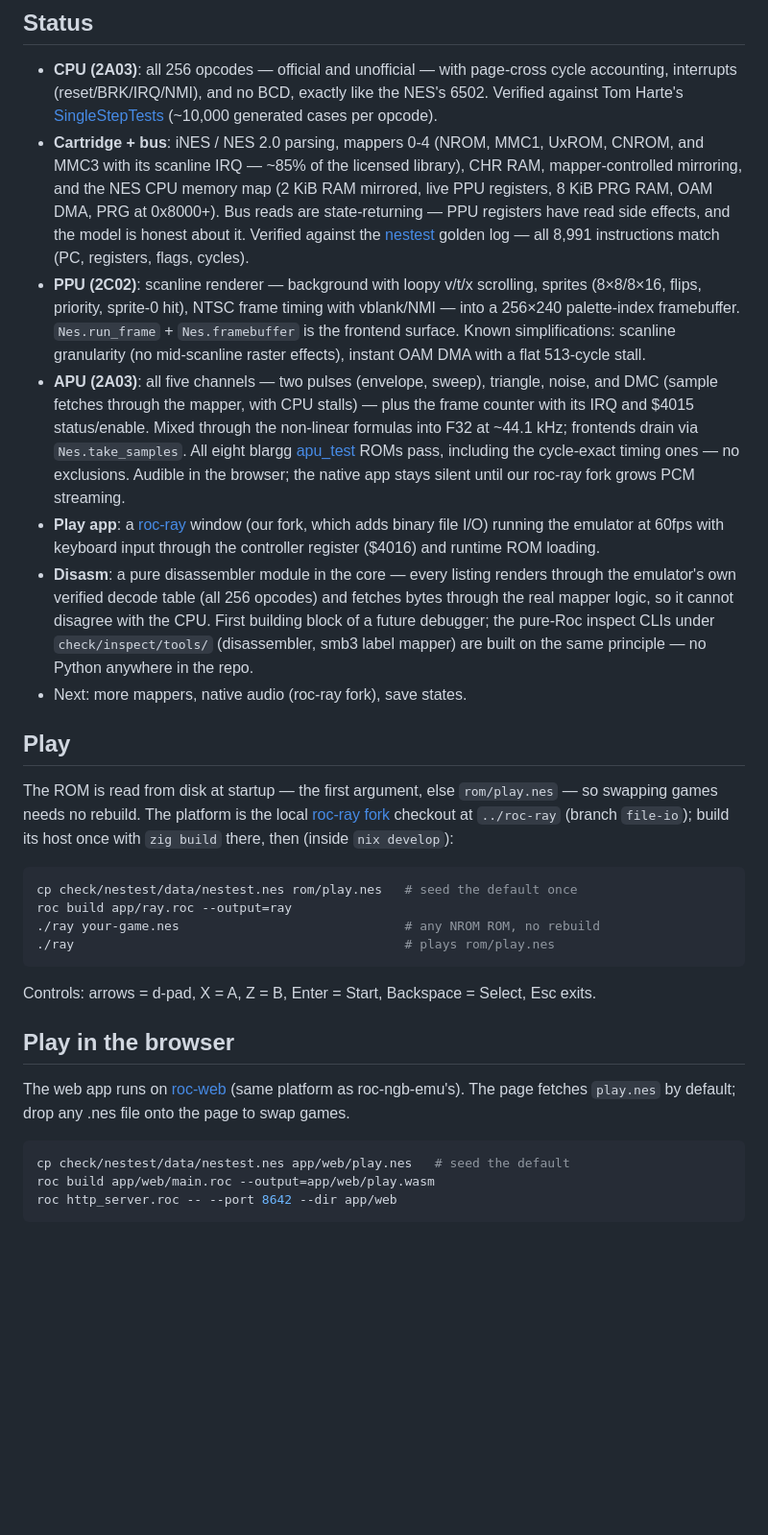
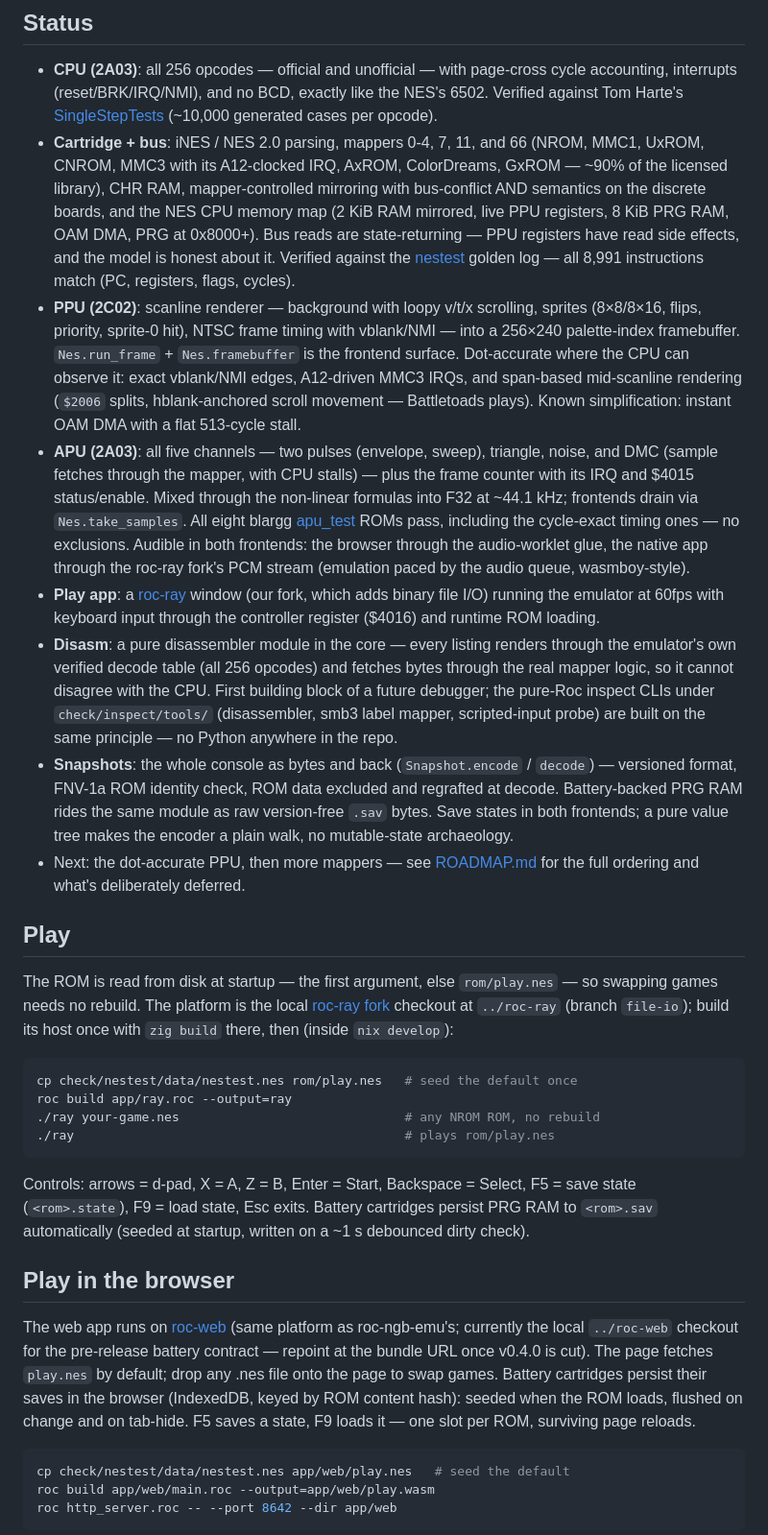
Before and after one commit to ricardo-valero/roc-nes-emu, a Markdown page: README.md, the part around one of its changes. Shown at 96% size. Drawn GitHub-style; blank space fills up the shorter version.

Commit message:
README catches up; ROADMAP lands in the repo
Co-Authored-By: Claude Fable 5 <noreply@anthropic.com>

````diff
--- a/README.md
+++ b/README.md
@@ -12,9 +12,11 @@ first *complete* purely-functional NES emulator — a pure `package/` core
   the NES's 6502. Verified against Tom Harte's
   [SingleStepTests](https://github.com/SingleStepTests/65x02) (~10,000
   generated cases per opcode).
-- **Cartridge + bus**: iNES / NES 2.0 parsing, mappers 0-4 (NROM, MMC1,
-  UxROM, CNROM, and MMC3 with its scanline IRQ — ~85% of the licensed
-  library), CHR RAM, mapper-controlled mirroring, and the NES
+- **Cartridge + bus**: iNES / NES 2.0 parsing, mappers 0-4, 7, 11, and 66
+  (NROM, MMC1, UxROM, CNROM, MMC3 with its A12-clocked IRQ, AxROM,
+  ColorDreams, GxROM — ~90% of the licensed library), CHR RAM,
+  mapper-controlled mirroring with bus-conflict AND semantics on the
+  discrete boards, and the NES
   CPU memory map (2 KiB RAM mirrored, live PPU registers, 8 KiB PRG RAM,
   OAM DMA, PRG at 0x8000+). Bus reads are state-returning — PPU registers
   have read side effects, and the model is honest about it. Verified against
@@ -23,18 +25,21 @@ first *complete* purely-functional NES emulator — a pure `package/` core
 - **PPU (2C02)**: scanline renderer — background with loopy v/t/x scrolling,
   sprites (8×8/8×16, flips, priority, sprite-0 hit), NTSC frame timing with
   vblank/NMI — into a 256×240 palette-index framebuffer. `Nes.run_frame` +
-  `Nes.framebuffer` is the frontend surface. Known simplifications:
-  scanline granularity (no mid-scanline raster effects), instant OAM DMA
-  with a flat 513-cycle stall.
+  `Nes.framebuffer` is the frontend surface. Dot-accurate where the CPU
+  can observe it: exact vblank/NMI edges, A12-driven MMC3 IRQs, and
+  span-based mid-scanline rendering (`$2006` splits, hblank-anchored
+  scroll movement — Battletoads plays). Known simplification: instant
+  OAM DMA with a flat 513-cycle stall.
 - **APU (2A03)**: all five channels — two pulses (envelope, sweep),
   triangle, noise, and DMC (sample fetches through the mapper, with CPU
   stalls) — plus the frame counter with its IRQ and $4015 status/enable.
   Mixed through the non-linear formulas into F32 at ~44.1 kHz; frontends
   drain via `Nes.take_samples`. All eight blargg
   [apu_test](https://github.com/christopherpow/nes-test-roms) ROMs pass,
-  including the cycle-exact timing ones — no exclusions. Audible in the
-  browser; the native app stays silent until our roc-ray fork grows PCM
-  streaming.
+  including the cycle-exact timing ones — no exclusions. Audible in both
+  frontends: the browser through the audio-worklet glue, the native app
+  through the roc-ray fork's PCM stream (emulation paced by the audio
+  queue, wasmboy-style).
 - **Play app**: a [roc-ray](https://github.com/ricardo-valero/roc-ray)
   window (our fork, which adds binary file I/O) running the emulator at
   60fps with keyboard input through the controller register ($4016) and
@@ -43,9 +48,17 @@ first *complete* purely-functional NES emulator — a pure `package/` core
   through the emulator's own verified decode table (all 256 opcodes) and
   fetches bytes through the real mapper logic, so it cannot disagree with
   the CPU. First building block of a future debugger; the pure-Roc inspect
-  CLIs under `check/inspect/tools/` (disassembler, smb3 label mapper) are
-  built on the same principle — no Python anywhere in the repo.
-- Next: more mappers, native audio (roc-ray fork), save states.
+  CLIs under `check/inspect/tools/` (disassembler, smb3 label mapper,
+  scripted-input probe) are built on the same principle — no Python
+  anywhere in the repo.
+- **Snapshots**: the whole console as bytes and back (`Snapshot.encode` /
+  `decode`) — versioned format, FNV-1a ROM identity check, ROM data
+  excluded and regrafted at decode. Battery-backed PRG RAM rides the same
+  module as raw version-free `.sav` bytes. Save states in both frontends;
+  a pure value tree makes the encoder a plain walk, no mutable-state
+  archaeology.
+- Next: the dot-accurate PPU, then more mappers — see [ROADMAP.md](ROADMAP.md)
+  for the full ordering and what's deliberately deferred.
 
 ## Play
 
@@ -63,13 +76,21 @@ roc build app/ray.roc --output=ray
 ```
 
 Controls: arrows = d-pad, X = A, Z = B, Enter = Start,
-Backspace = Select, Esc exits.
+Backspace = Select, F5 = save state (`<rom>.state`), F9 = load state,
+Esc exits. Battery cartridges persist PRG RAM to `<rom>.sav`
+automatically (seeded at startup, written on a ~1 s debounced dirty
+check).
 
 ## Play in the browser
 
 The web app runs on [roc-web](https://github.com/ricardo-valero/roc-web)
-(same platform as roc-ngb-emu's). The page fetches `play.nes` by default;
-drop any .nes file onto the page to swap games.
+(same platform as roc-ngb-emu's; currently the local `../roc-web` checkout
+for the pre-release battery contract — repoint at the bundle URL once
+v0.4.0 is cut). The page fetches `play.nes` by default; drop any .nes
+file onto the page to swap games. Battery cartridges persist their saves
+in the browser (IndexedDB, keyed by ROM content hash): seeded when the
+ROM loads, flushed on change and on tab-hide. F5 saves a state, F9 loads
+it — one slot per ROM, surviving page reloads.
 
 ```sh
 cp check/nestest/data/nestest.nes app/web/play.nes   # seed the default
````
Also changed, not shown: other parts of README.md (+13 -0 lines), ROADMAP.md (added, +102 -0 lines).
